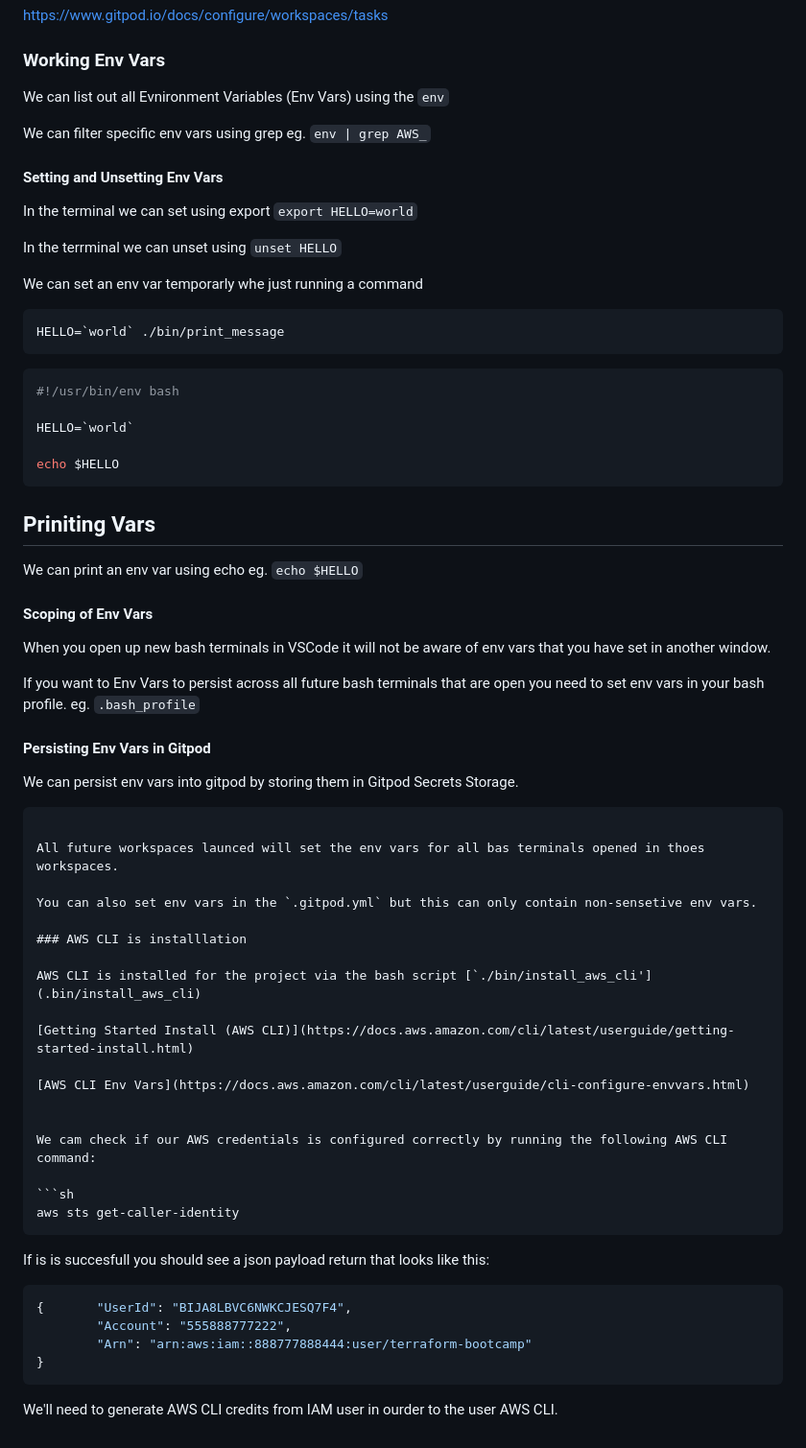
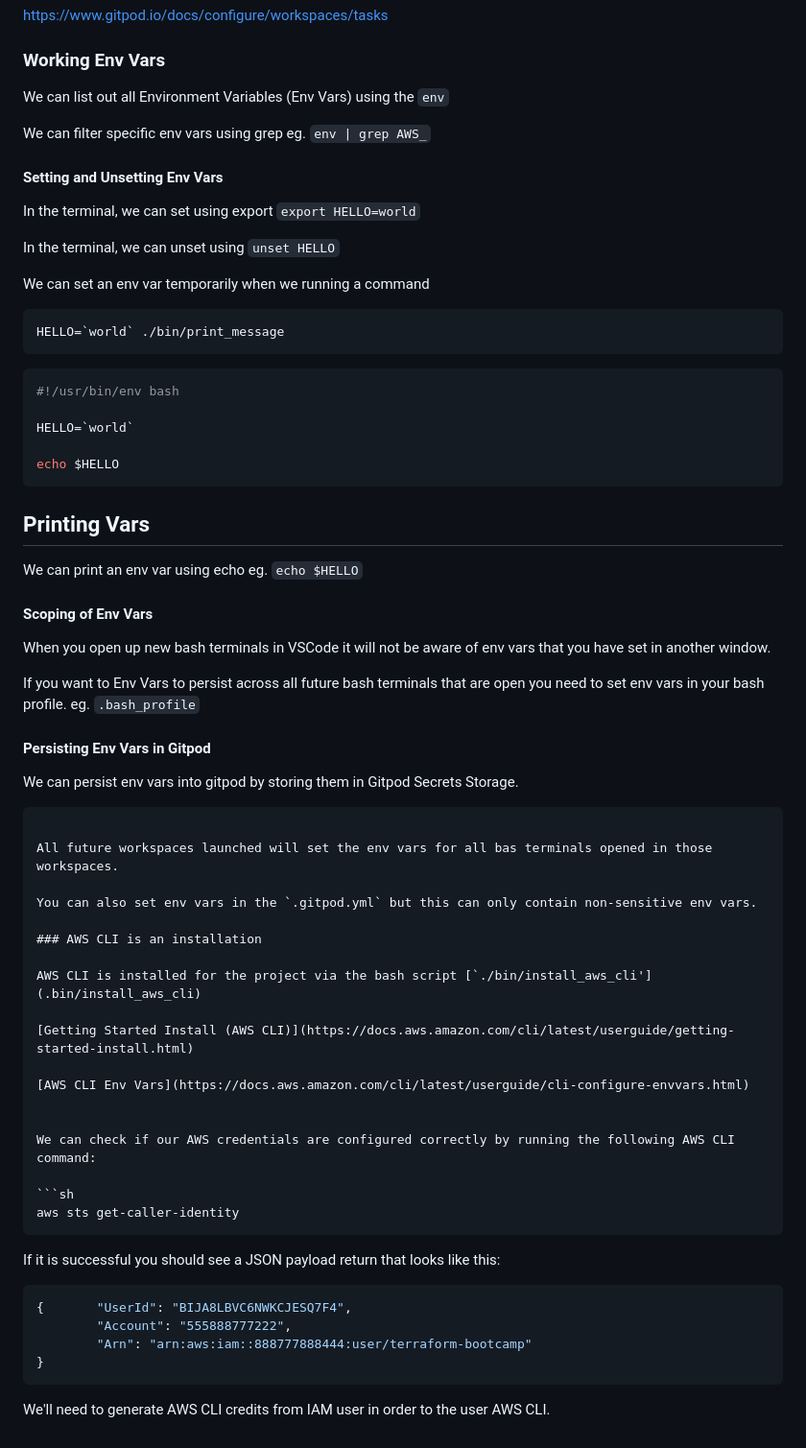
Before and after one commit to bezilule/terraform-beginner-bootcamp-2023, a Markdown page: README.md, the part around the change printed below. Shown: that part at 96% size. Drawn GitHub-style.

````diff
--- a/README.md
+++ b/README.md
@@ -100,17 +100,17 @@ https://www.gitpod.io/docs/configure/workspaces/tasks
 
 ### Working Env Vars
 
-We can list out all Evnironment Variables (Env Vars) using the `env`
+We can list out all Environment Variables (Env Vars) using the `env`
 
 We can filter specific env vars using grep eg. `env | grep AWS_`
 
 #### Setting and Unsetting Env Vars
 
-In the terminal we can set using export `export HELLO=world`
+In the terminal, we can set using export `export HELLO=world`
 
-In the terrminal we can unset using `unset HELLO`
+In the terminal, we can unset using `unset HELLO`
 
-We can set an env var temporarly whe just running a command
+We can set an env var temporarily when we running a command
 
 ```sh
 HELLO=`world` ./bin/print_message
@@ -124,7 +124,7 @@ HELLO=`world`
 echo $HELLO
 ```
 
-## Priniting Vars
+## Printing Vars
 
 We can print an env var using echo eg. `echo $HELLO`
 
@@ -140,11 +140,11 @@ We can persist env vars into gitpod by storing them in Gitpod Secrets Storage.
 
 ```
 
-All future workspaces launced will set the env vars for all bas terminals opened in thoes workspaces.
+All future workspaces launched will set the env vars for all bas terminals opened in those workspaces.
 
-You can also set env vars in the `.gitpod.yml` but this can only contain non-sensetive env vars.
+You can also set env vars in the `.gitpod.yml` but this can only contain non-sensitive env vars.
 
-### AWS CLI is installlation
+### AWS CLI is an installation
 
 AWS CLI is installed for the project via the bash script [`./bin/install_aws_cli'](.bin/install_aws_cli)
 
@@ -153,13 +153,13 @@ AWS CLI is installed for the project via the bash script [`./bin/install_aws_cli
 [AWS CLI Env Vars](https://docs.aws.amazon.com/cli/latest/userguide/cli-configure-envvars.html)
 
 
-We cam check if our AWS credentials is configured correctly by running the following AWS CLI command:
+We can check if our AWS credentials are configured correctly by running the following AWS CLI command:
 
 ```sh
 aws sts get-caller-identity
 ```
 
-If is is succesfull you should see a json payload return that looks like this:
+If it is successful you should see a JSON payload return that looks like this:
 
 ```json
 {       "UserId": "BIJA8LBVC6NWKCJESQ7F4",
@@ -168,4 +168,4 @@ If is is succesfull you should see a json payload return that looks like this:
 }
 ```
 
-We'll need to generate AWS CLI credits from IAM user in ourder to the user AWS CLI.
+We'll need to generate AWS CLI credits from IAM user in order to the user AWS CLI.
````
Also changed, not shown: other parts of README.md (+11 -11 lines).
